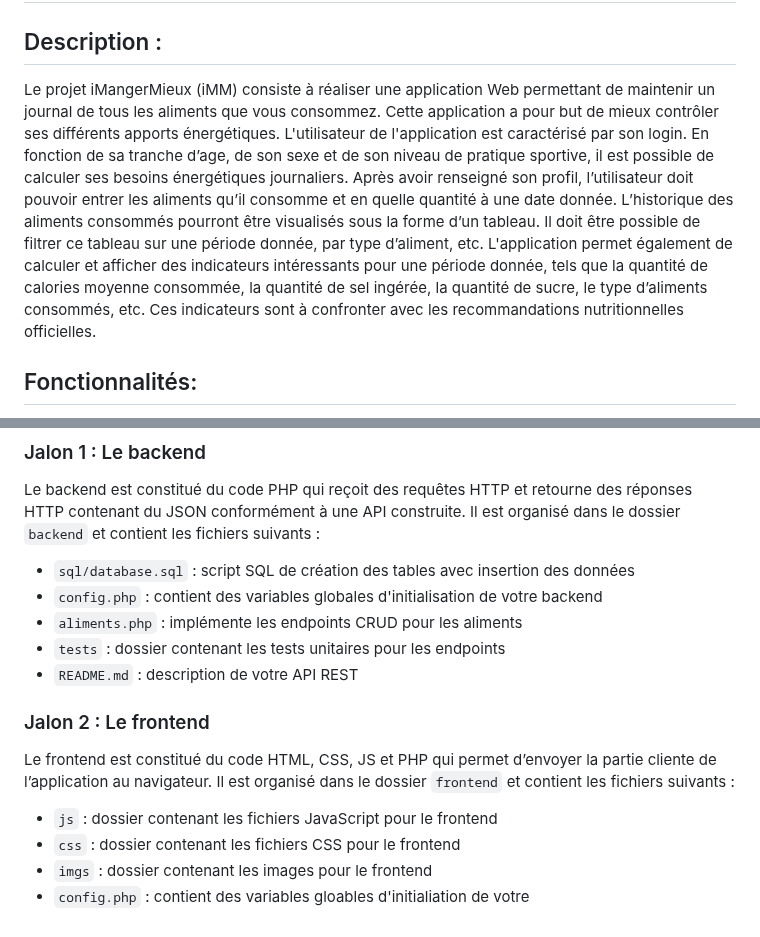
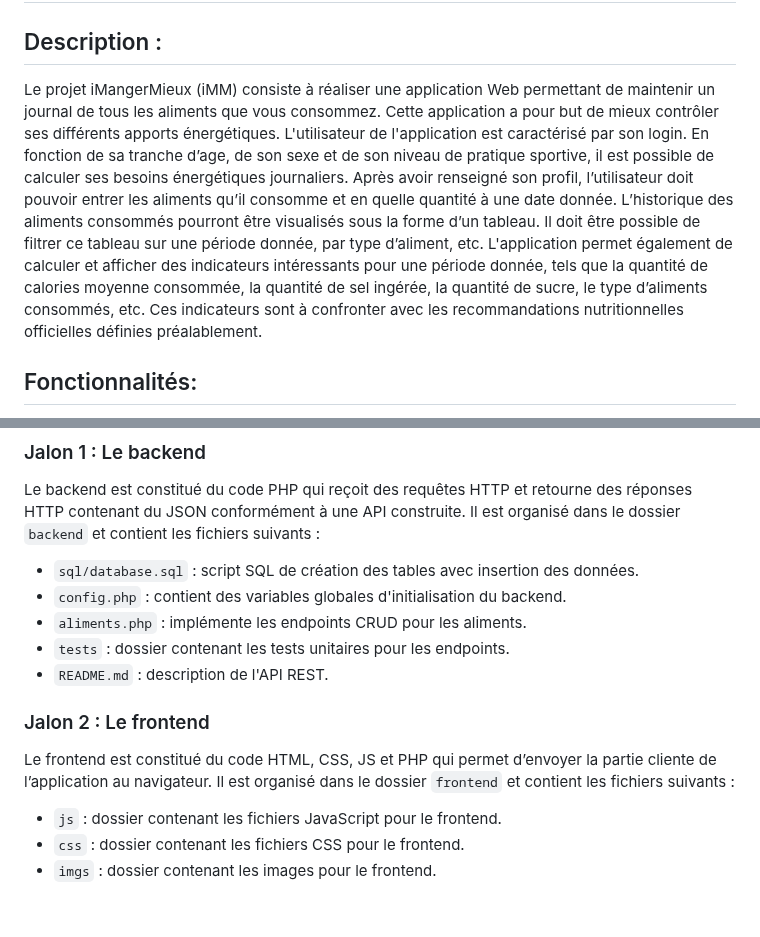
Before and after one commit to naelmelikechi/IDAW, a Markdown page: Projet/README.md, 2 parts joined by grey strips. GitHub-like rendering.

```diff
--- a/Projet/README.md
+++ b/Projet/README.md
@@ -1,6 +1,6 @@
 # Projet IDAW : iMangerMieux (iMM)
 ## Description :
-Le projet iMangerMieux (iMM) consiste à réaliser une application Web permettant de maintenir un journal de tous les aliments que vous consommez. Cette application a pour but de mieux contrôler ses différents apports énergétiques. L'utilisateur de l'application est caractérisé par son login. En fonction de sa tranche d’age, de son sexe et de son niveau de pratique sportive, il est possible de calculer ses besoins énergétiques journaliers. Après avoir renseigné son profil, l’utilisateur doit pouvoir entrer les aliments qu’il consomme et en quelle quantité à une date donnée. L’historique des aliments consommés pourront être visualisés sous la forme d’un tableau. Il doit être possible de filtrer ce tableau sur une période donnée, par type d’aliment, etc. L'application permet également de calculer et afficher des indicateurs intéressants pour une période donnée, tels que la quantité de calories moyenne consommée, la quantité de sel ingérée, la quantité de sucre, le type d’aliments consommés, etc. Ces indicateurs sont à confronter avec les recommandations nutritionnelles officielles.
+Le projet iMangerMieux (iMM) consiste à réaliser une application Web permettant de maintenir un journal de tous les aliments que vous consommez. Cette application a pour but de mieux contrôler ses différents apports énergétiques. L'utilisateur de l'application est caractérisé par son login. En fonction de sa tranche d’age, de son sexe et de son niveau de pratique sportive, il est possible de calculer ses besoins énergétiques journaliers. Après avoir renseigné son profil, l’utilisateur doit pouvoir entrer les aliments qu’il consomme et en quelle quantité à une date donnée. L’historique des aliments consommés pourront être visualisés sous la forme d’un tableau. Il doit être possible de filtrer ce tableau sur une période donnée, par type d’aliment, etc. L'application permet également de calculer et afficher des indicateurs intéressants pour une période donnée, tels que la quantité de calories moyenne consommée, la quantité de sel ingérée, la quantité de sucre, le type d’aliments consommés, etc. Ces indicateurs sont à confronter avec les recommandations nutritionnelles officielles définies préalablement.
 
 ## Fonctionnalités:
 - Affichage d’un tableau CRUD affichant une liste d’aliments
@@ -17,16 +17,15 @@ L’architecture de l'application est conforme à l'architecture REST et donc d
 ### Jalon 1 : Le backend
 Le backend est constitué du code PHP qui reçoit des requêtes HTTP et retourne des réponses HTTP contenant du JSON conformément à une API construite. Il est organisé dans le dossier `backend` et contient les fichiers suivants :
 
-- `sql/database.sql` : script SQL de création des tables avec insertion des données
-- `config.php` : contient des variables globales d'initialisation de votre backend
-- `aliments.php` : implémente les endpoints CRUD pour les aliments
-- `tests` : dossier contenant les tests unitaires pour les endpoints
-- `README.md` : description de votre API REST
+- `sql/database.sql` : script SQL de création des tables avec insertion des données.
+- `config.php` : contient des variables globales d'initialisation du backend.
+- `aliments.php` : implémente les endpoints CRUD pour les aliments.
+- `tests` : dossier contenant les tests unitaires pour les endpoints.
+- `README.md` : description de l'API REST.
 
 ### Jalon 2 : Le frontend
 Le frontend est constitué du code HTML, CSS, JS et PHP qui permet d’envoyer la partie cliente de l’application au navigateur. Il est organisé dans le dossier `frontend` et contient les fichiers suivants :
 
-- `js` : dossier contenant les fichiers JavaScript pour le frontend
-- `css` : dossier contenant les fichiers CSS pour le frontend
-- `imgs` : dossier contenant les images pour le frontend
-- `config.php` : contient des variables gloables d'initialiation de votre
+- `js` : dossier contenant les fichiers JavaScript pour le frontend.
+- `css` : dossier contenant les fichiers CSS pour le frontend.
+- `imgs` : dossier contenant les images pour le frontend.
```
